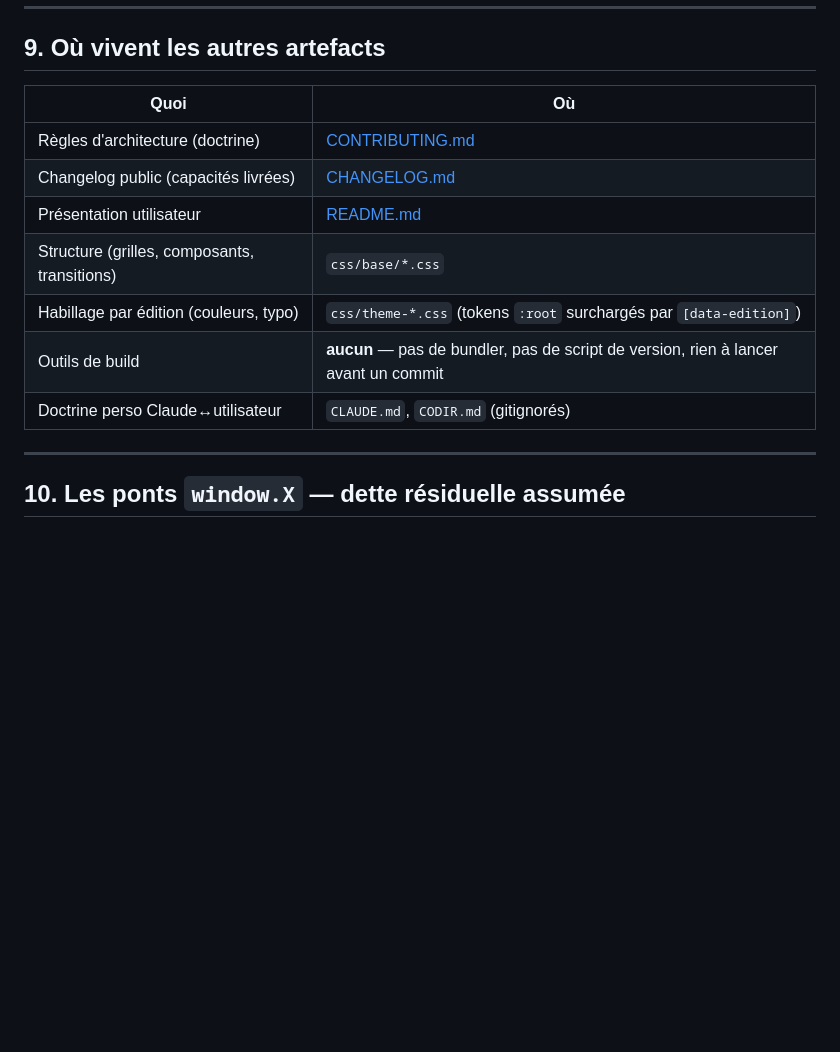
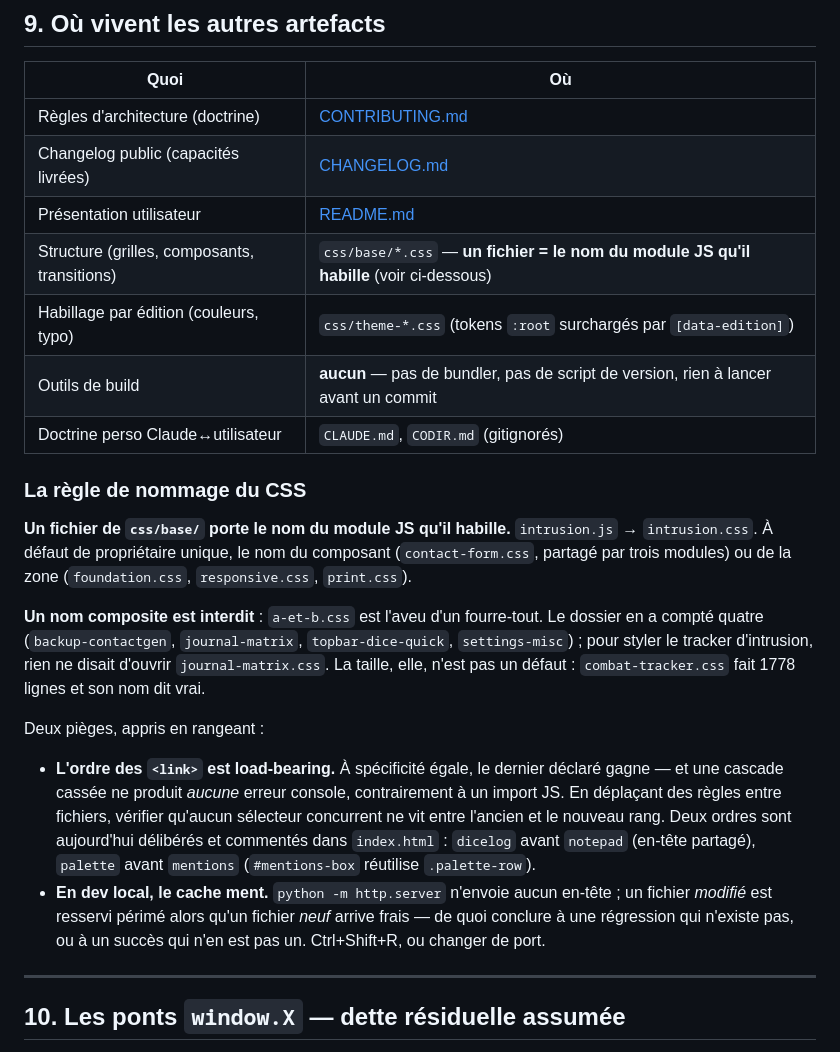
Before and after one commit to tbzt/ShadowHerds, a Markdown page: ARCHITECTURE.md, the part around one of its changes. GitHub-like rendering; blank space fills up the shorter version.

```diff
--- a/ARCHITECTURE.md
+++ b/ARCHITECTURE.md
@@ -383,10 +404,37 @@ modules d'édition ni du gros catalogue de créatures (~280 Ko + 238 Ko) :
 | Règles d'architecture (doctrine) | [CONTRIBUTING.md](CONTRIBUTING.md) |
 | Changelog public (capacités livrées) | [CHANGELOG.md](CHANGELOG.md) |
 | Présentation utilisateur | [README.md](README.md) |
-| Structure (grilles, composants, transitions) | `css/base/*.css` |
+| Structure (grilles, composants, transitions) | `css/base/*.css` — **un fichier = le nom du module JS qu'il habille** (voir ci-dessous) |
 | Habillage par édition (couleurs, typo) | `css/theme-*.css` (tokens `:root` surchargés par `[data-edition]`) |
 | Outils de build | **aucun** — pas de bundler, pas de script de version, rien à lancer avant un commit |
 | Doctrine perso Claude↔utilisateur | `CLAUDE.md`, `CODIR.md` (gitignorés) |
+
+### La règle de nommage du CSS
+
+**Un fichier de `css/base/` porte le nom du module JS qu'il habille.**
+`intrusion.js` → `intrusion.css`. À défaut de propriétaire unique, le nom du
+composant (`contact-form.css`, partagé par trois modules) ou de la zone
+(`foundation.css`, `responsive.css`, `print.css`).
+
+**Un nom composite est interdit** : `a-et-b.css` est l'aveu d'un fourre-tout.
+Le dossier en a compté quatre (`backup-contactgen`, `journal-matrix`,
+`topbar-dice-quick`, `settings-misc`) ; pour styler le tracker d'intrusion, rien
+ne disait d'ouvrir `journal-matrix.css`. La taille, elle, n'est pas un défaut :
+`combat-tracker.css` fait 1778 lignes et son nom dit vrai.
+
+Deux pièges, appris en rangeant :
+
+- **L'ordre des `<link>` est load-bearing.** À spécificité égale, le dernier
+  déclaré gagne — et une cascade cassée ne produit *aucune* erreur console,
+  contrairement à un import JS. En déplaçant des règles entre fichiers, vérifier
+  qu'aucun sélecteur concurrent ne vit entre l'ancien et le nouveau rang. Deux
+  ordres sont aujourd'hui délibérés et commentés dans `index.html` :
+  `dicelog` avant `notepad` (en-tête partagé), `palette` avant `mentions`
+  (`#mentions-box` réutilise `.palette-row`).
+- **En dev local, le cache ment.** `python -m http.server` n'envoie aucun
+  en-tête ; un fichier *modifié* est resservi périmé alors qu'un fichier *neuf*
+  arrive frais — de quoi conclure à une régression qui n'existe pas, ou à un
+  succès qui n'en est pas un. Ctrl+Shift+R, ou changer de port.
 
 ---
 
```
Also changed, not shown: other parts of ARCHITECTURE.md (+50 -29 lines).
